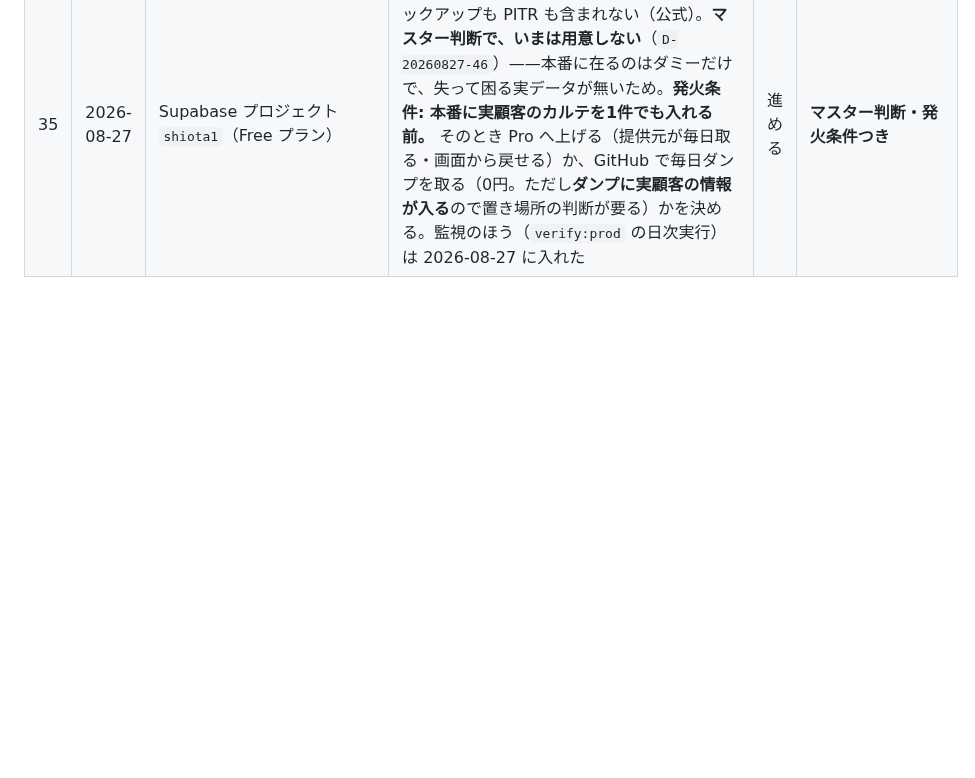
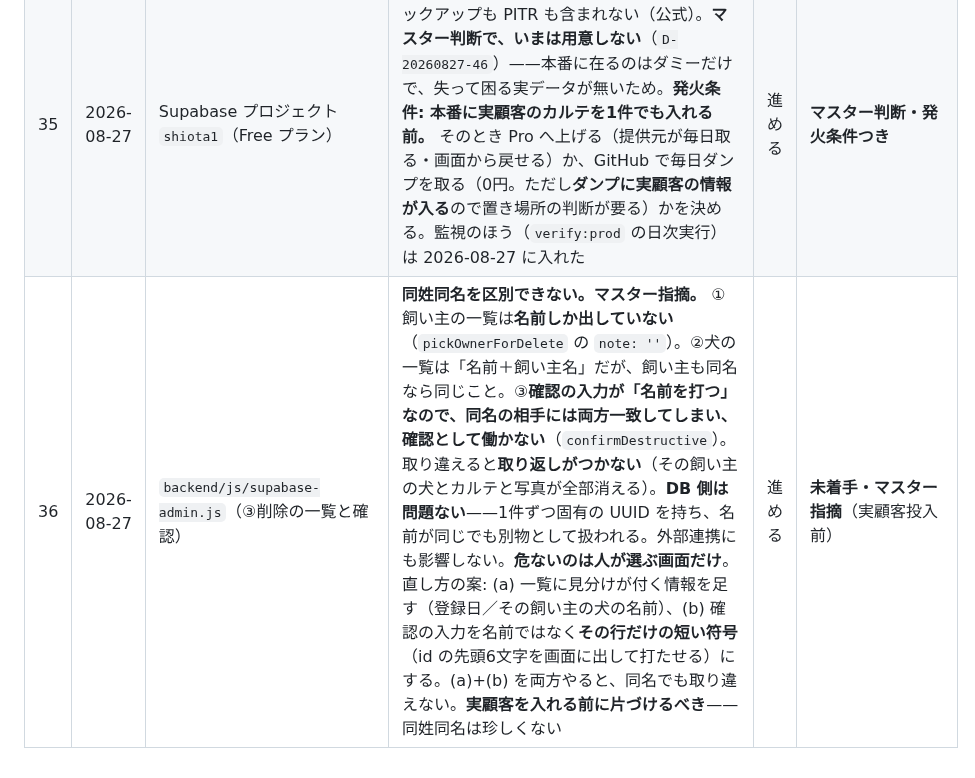
Before and after one commit to rahiseko-alt/siota-1, a Markdown page: docs/deferred.md, the part around the change. GitHub-like rendering; blank space fills up the shorter version.

Commit message:
同姓同名を区別できない件を、やることリストに入れる（deferred #36・マスター指摘）
本番のダミー掃除をナビしている最中に、マスターから「同姓同名はどうする？
IDはどうする？DBとの連携にも影響するのでは」と指摘があり、コードを確認した。

**人が選ぶ画面に穴がある**:
- 飼い主の一覧は名前しか出していない（pickOwnerForDelete の note: ''）
- 犬の一覧は「名前＋飼い主名」だが、飼い主も同名なら同じこと
- **確認の入力が「名前を打つ」**なので、同名の相手には両方一致し、
  確認として働かない（confirmDestructive）

取り違えると取り返しがつかない（その飼い主の犬・カルテ・写真が全部消える）。

**DB 側は問題ない。** 1件ずつ固有の UUID を持ち、名前が同じでも別物として
扱われる。外部連携にも影響しない。危ないのは画面だけ。

直し方の案も併記した: (a) 一覧に見分けが付く情報（登録日／犬の名前）を足す、
(b) 確認の入力を名前ではなく、その行だけの短い符号（id の先頭6文字）にする。

実顧客を入れる前に片づけるべき——同姓同名は珍しくない。

npm run check EXIT 0。

Co-Authored-By: Claude Opus 5 <noreply@anthropic.com>
Claude-Session: https://claude.ai/code/session_01TTjgdWKRR1EkCz2n8qiVpD

```diff
--- a/docs/deferred.md
+++ b/docs/deferred.md
@@ -89,3 +89,4 @@
 | 34 | 2026-08-27 | Cloudflare Worker `shiota0823` の `workers.dev` サブドメイン | **私の最初の記録は誤りだった（同日中に訂正）。** `https://shiota0823.rahiseko.workers.dev/my` が Cloudflare の “There is nothing here yet” を返すのを見て「配信が消えた」と書いたが、**Worker は生きている**——独自ドメイン `trimmer-system.kouheikosehira.com` の `/api/config` が `backend:"supabase"` と `sb_publishable_jdfWplK…` を返す（`wrangler.supabase.toml` の値と一致）。つまり**その Worker が本番ドメインを配信している**。`workers.dev` のほうが出ないだけで、動いていないわけではなかった。**1つの画面の文字から、確かめずに結論を書いた**（`F-20260826-42`）。ただし配っている中身は**F1 より前のまま**で、それは `#30`（デプロイ）の話 | 進める | **訂正済み・追う必要なし** |
 | 35 | 2026-08-27 | `src/index.html` の⑤雑誌テンプレート（`2248` 付近） | **⑤の器に見本の数値が残っている**（`2.79 kg (適正)` ／ 偽の推移グラフ ／ `前回（2.67kg）比: +120g`）。**実データのときは届かない**——`renderMagazine` が `container.innerHTML = TEMPLATE` で器ごと差し替えるため（`backend/js/magazine-view.js:542`）。ただし差し替わる前に一瞬見えるうえ、静的配信（F2 の絵）ではそのまま出る。P-1 では触らなかった——`walk` の絵の意味が変わる恐れがあるため（`watch.md` W-2）。**P-3 の棚卸しで、`#85`（alt 文字だけの枠）`#86`（解剖図）とまとめて片づける** | 進める | あと回し・P-3 |
 | 35 | 2026-08-27 | Supabase プロジェクト `shiota1`（Free プラン） | **バックアップが1つも無い。** Free には日次バックアップも PITR も含まれない（公式）。**マスター判断で、いまは用意しない**（`D-20260827-46`）——本番に在るのはダミーだけで、失って困る実データが無いため。**発火条件: 本番に実顧客のカルテを1件でも入れる前。** そのとき Pro へ上げる（提供元が毎日取る・画面から戻せる）か、GitHub で毎日ダンプを取る（0円。ただし**ダンプに実顧客の情報が入る**ので置き場所の判断が要る）かを決める。監視のほう（`verify:prod` の日次実行）は 2026-08-27 に入れた | 進める | **マスター判断・発火条件つき** |
+| 36 | 2026-08-27 | `backend/js/supabase-admin.js`（③削除の一覧と確認） | **同姓同名を区別できない。マスター指摘。** ①飼い主の一覧は**名前しか出していない**（`pickOwnerForDelete` の `note: ''`）。②犬の一覧は「名前＋飼い主名」だが、飼い主も同名なら同じこと。③**確認の入力が「名前を打つ」**なので、同名の相手には**両方一致してしまい、確認として働かない**（`confirmDestructive`）。取り違えると**取り返しがつかない**（その飼い主の犬とカルテと写真が全部消える）。**DB 側は問題ない**——1件ずつ固有の UUID を持ち、名前が同じでも別物として扱われる。外部連携にも影響しない。**危ないのは人が選ぶ画面だけ**。直し方の案: (a) 一覧に見分けが付く情報を足す（登録日／その飼い主の犬の名前）、(b) 確認の入力を名前ではなく**その行だけの短い符号**（id の先頭6文字を画面に出して打たせる）にする。(a)+(b) を両方やると、同名でも取り違えない。**実顧客を入れる前に片づけるべき**——同姓同名は珍しくない | 進める | **未着手・マスター指摘**（実顧客投入前） |
```
